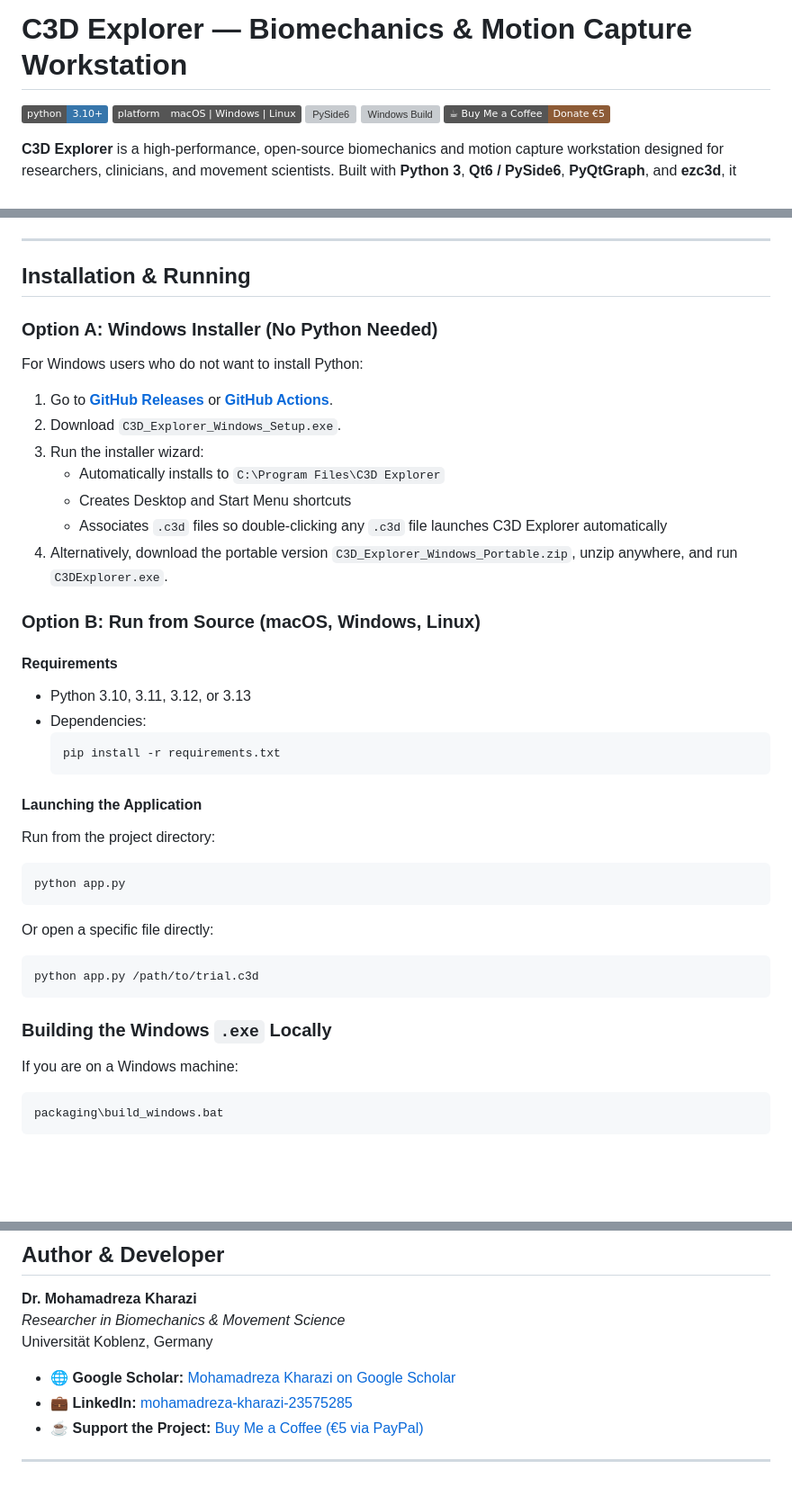
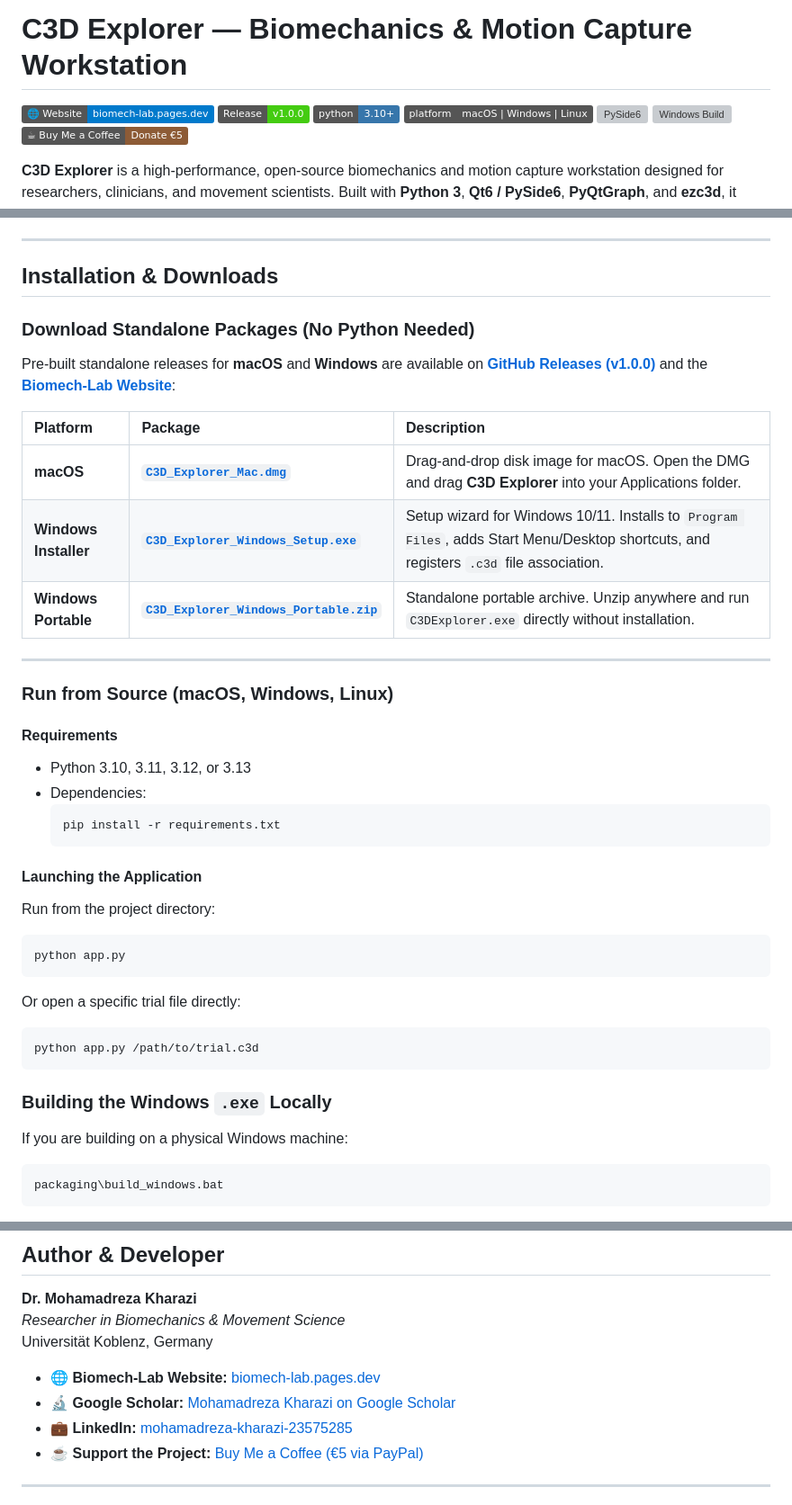
Before and after one commit to Mikey6787/c3d-explorer, a Markdown page: README.md, 3 parts joined by grey strips. Shown at 90% size. Drawn GitHub-style; badges without logos; blank space fills up the shorter version; grey boxes are pictures that could not be loaded.

Commit message:
docs: document macOS DMG and Windows installer downloads, add website links and release badge

````diff
--- a/README.md
+++ b/README.md
@@ -1,5 +1,7 @@
 # C3D Explorer — Biomechanics & Motion Capture Workstation
 
+[![Website](https://img.shields.io/badge/🌐%20Website-biomech--lab.pages.dev-007ACC.svg)](https://biomech-lab.pages.dev/)
+[![Release](https://img.shields.io/badge/Release-v1.0.0-success.svg)](https://github.com/Mikey6787/c3d-explorer/releases/tag/v1.0.0)
 [![Python 3.10+](https://img.shields.io/badge/python-3.10+-3776AB.svg?logo=python&logoColor=white)](https://www.python.org/downloads/)
 [![Platform](https://img.shields.io/badge/platform-macOS%20%7C%20Windows%20%7C%20Linux-555555.svg)]()
 [![PySide6](https://img.shields.io/badge/GUI-Qt6%20%2F%20PySide6-41CD52.svg?logo=qt&logoColor=white)](https://wiki.qt.io/Qt_for_Python)
@@ -131,19 +133,20 @@ Under **`Settings -> Visual Configurations...`**:
 
 ---
 
-## Installation & Running
+## Installation & Downloads
 
-### Option A: Windows Installer (No Python Needed)
-For Windows users who do not want to install Python:
-1. Go to **[GitHub Releases](https://github.com/Mikey6787/c3d-explorer/releases)** or **[GitHub Actions](https://github.com/Mikey6787/c3d-explorer/actions)**.
-2. Download `C3D_Explorer_Windows_Setup.exe`.
-3. Run the installer wizard:
-   - Automatically installs to `C:\Program Files\C3D Explorer`
-   - Creates Desktop and Start Menu shortcuts
-   - Associates `.c3d` files so double-clicking any `.c3d` file launches C3D Explorer automatically
-4. Alternatively, download the portable version `C3D_Explorer_Windows_Portable.zip`, unzip anywhere, and run `C3DExplorer.exe`.
+### Download Standalone Packages (No Python Needed)
+Pre-built standalone releases for **macOS** and **Windows** are available on **[GitHub Releases (v1.0.0)](https://github.com/Mikey6787/c3d-explorer/releases/tag/v1.0.0)** and the **[Biomech-Lab Website](https://biomech-lab.pages.dev/)**:
 
-### Option B: Run from Source (macOS, Windows, Linux)
+| Platform | Package | Description |
+| :--- | :--- | :--- |
+| **macOS** | [**`C3D_Explorer_Mac.dmg`**](https://github.com/Mikey6787/c3d-explorer/releases/download/v1.0.0/C3D_Explorer_Mac.dmg) | Drag-and-drop disk image for macOS. Open the DMG and drag **C3D Explorer** into your Applications folder. |
+| **Windows Installer** | [**`C3D_Explorer_Windows_Setup.exe`**](https://github.com/Mikey6787/c3d-explorer/releases/download/v1.0.0/C3D_Explorer_Windows_Setup.exe) | Setup wizard for Windows 10/11. Installs to `Program Files`, adds Start Menu/Desktop shortcuts, and registers `.c3d` file association. |
+| **Windows Portable** | [**`C3D_Explorer_Windows_Portable.zip`**](https://github.com/Mikey6787/c3d-explorer/releases/download/v1.0.0/C3D_Explorer_Windows_Portable.zip) | Standalone portable archive. Unzip anywhere and run `C3DExplorer.exe` directly without installation. |
+
+---
+
+### Run from Source (macOS, Windows, Linux)
 #### Requirements
 - Python 3.10, 3.11, 3.12, or 3.13
 - Dependencies:
@@ -156,13 +159,13 @@ Run from the project directory:
 ```bash
 python app.py
 ```
-Or open a specific file directly:
+Or open a specific trial file directly:
 ```bash
 python app.py /path/to/trial.c3d
 ```
 
 ### Building the Windows `.exe` Locally
-If you are on a Windows machine:
+If you are building on a physical Windows machine:
 ```cmd
 packaging\build_windows.bat
 ```
@@ -197,7 +200,8 @@ This generates the standalone binary in `dist\C3DExplorer\C3DExplorer.exe` and t
 *Researcher in Biomechanics & Movement Science*
 Universität Koblenz, Germany
 
-- 🌐 **Google Scholar:** [Mohamadreza Kharazi on Google Scholar](https://scholar.google.com/citations?view_op=search_authors&mauthors=Mohamadreza+Kharazi)
+- 🌐 **Biomech-Lab Website:** [biomech-lab.pages.dev](https://biomech-lab.pages.dev/)
+- 🔬 **Google Scholar:** [Mohamadreza Kharazi on Google Scholar](https://scholar.google.com/citations?view_op=search_authors&mauthors=Mohamadreza+Kharazi)
 - 💼 **LinkedIn:** [mohamadreza-kharazi-23575285](https://www.linkedin.com/in/mohamadreza-kharazi-23575285)
 - ☕ **Support the Project:** [Buy Me a Coffee (€5 via PayPal)](https://www.paypal.com/cgi-bin/webscr?cmd=_donations&business=mohamadreza.kharazi%40live.com&currency_code=EUR&amount=5.00&item_name=Buy+Me+a+Coffee+-+C3D+Explorer)
 
````
